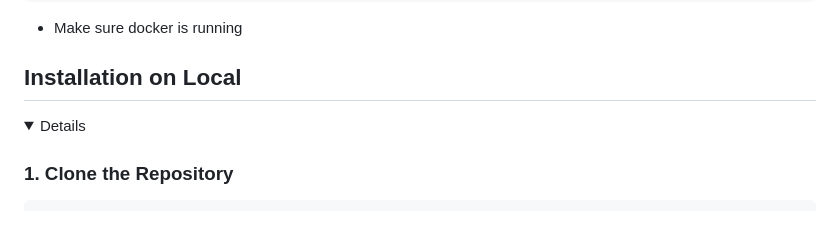
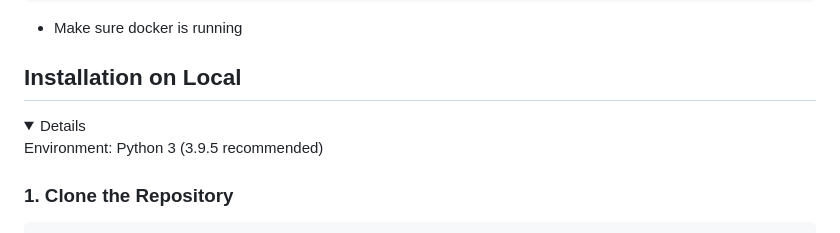
Before and after one commit to TwoPointerr/Project-Clean-Web-Application, a Markdown page: README.md, the part around the change. Rendered like a GitHub page; folded sections open.

Commit message:
add py version in readme

```diff
--- a/README.md
+++ b/README.md
@@ -53,6 +53,8 @@ docker-compose up
 ## Installation on Local
 
 <details>
+
+Environment: Python 3 (3.9.5 recommended)
 
 ### 1. Clone the Repository
 
```
